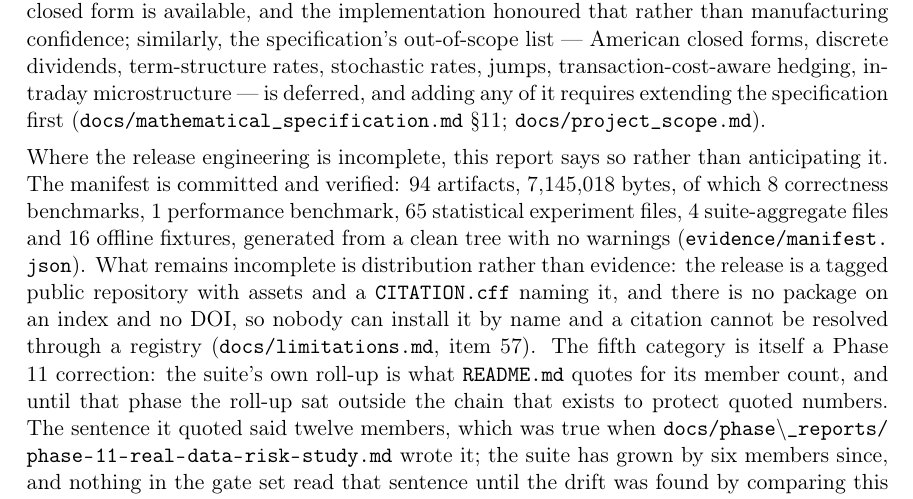
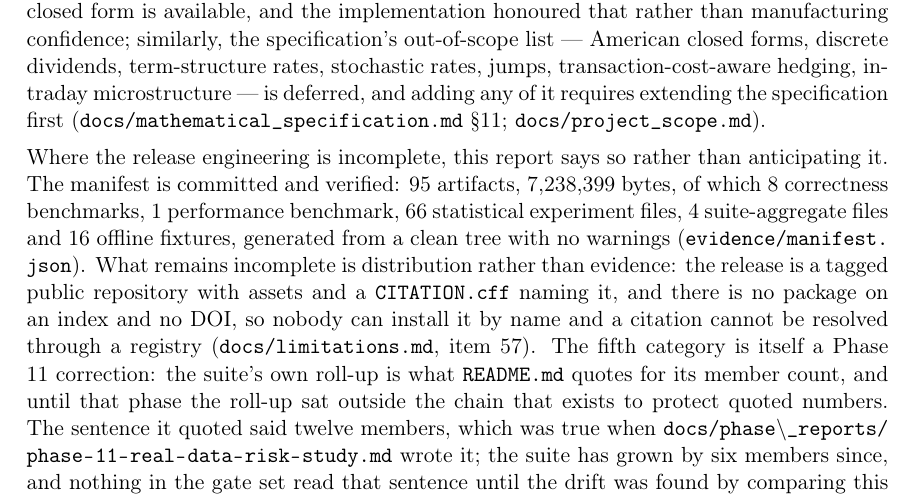
Before and after one commit to Jackxiaozhiren/quantrisk-plus-plus, a LaTeX paper (paper/technical_report.tex): part of page 39 of 45, cut so that both start at the same text. Compiled offline with pdfLaTeX.

Commit message:
Phase 28 freeze: hash the sixth book's results, and the report states the manifest that produced it
The manifest builder keeps its experiment inventory by hand, and nothing in it named
experiments/sixth_book_crossing_map/results, so the guard that requires every results directory to be
hashed went red on a manifest that had just been rebuilt. Fixed in the inventory rather than by
weakening the guard: the sixth book joins the crossing-map family, the freeze now covers 95 artifacts
and 7,238,399 bytes, and the report's manifest sentence was synced to those numbers with the PDF
rebuilt in the same commit -- the rule finding 44 registered after a failed latexmk left a PDF
asserting an old limitations count for one commit.

```diff
--- a/paper/technical_report.tex
+++ b/paper/technical_report.tex
@@ -1976,8 +1976,8 @@ microstructure --- is deferred, and adding any of it requires extending the spec
 (\src{docs/mathematical_specification.md}~\S11; \src{docs/project_scope.md}).
 
 Where the release engineering is incomplete, this report says so rather than anticipating it.
-The manifest is committed and verified: 94 artifacts, 7{,}145{,}018 bytes, of which 8 correctness
-benchmarks, 1 performance benchmark, 65 statistical experiment files, 4 suite-aggregate files and 16
+The manifest is committed and verified: 95 artifacts, 7{,}238{,}399 bytes, of which 8 correctness
+benchmarks, 1 performance benchmark, 66 statistical experiment files, 4 suite-aggregate files and 16
 offline fixtures, generated from a clean tree with no warnings
 (\src{evidence/manifest.json}). What remains incomplete is distribution rather than evidence: the
 release is a tagged public repository with assets and a \src{CITATION.cff} naming it, and there is
```
Also changed, not shown: paper/technical_report.pdf, paper/technical_report.tex (2 more changed lines), 2 other files.
